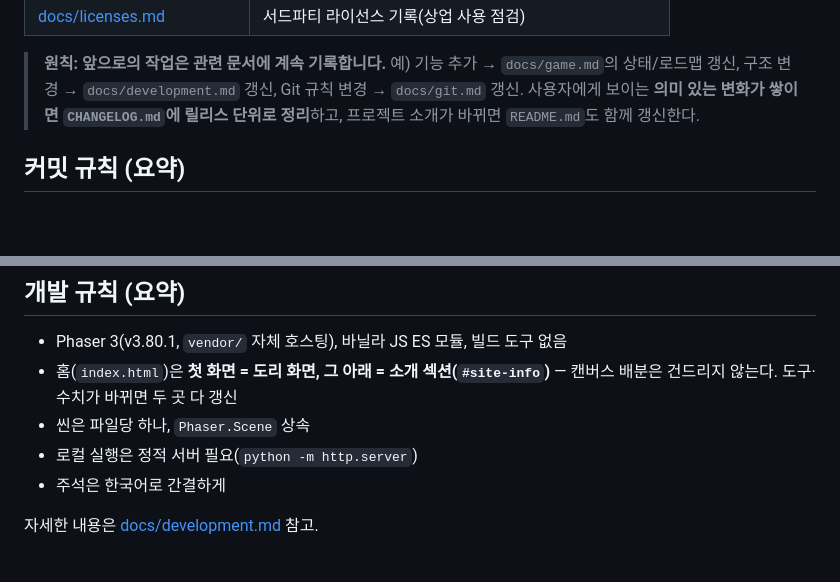
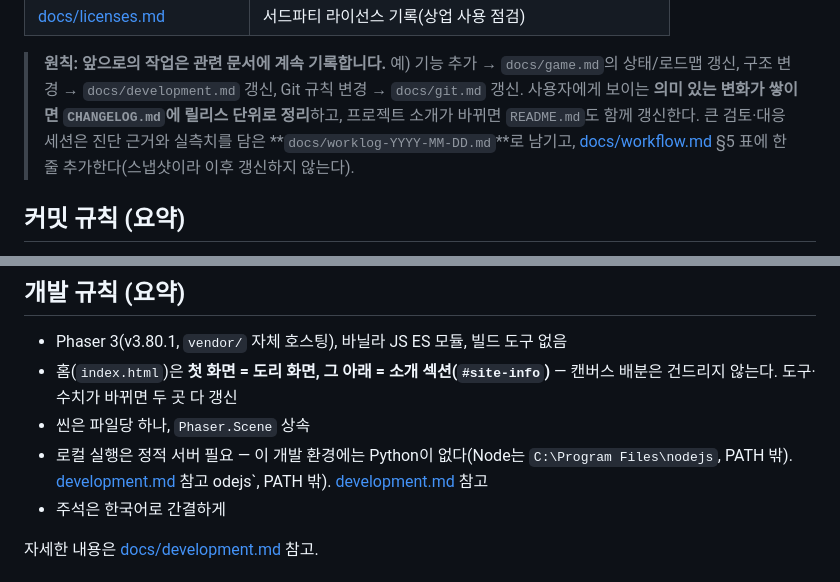
Before and after one commit to ff-1204/dori, a Markdown page: CLAUDE.md, 2 parts joined by grey strips. GitHub-like rendering; blank space fills up the shorter version.

```diff
--- a/CLAUDE.md
+++ b/CLAUDE.md
@@ -46,6 +46,8 @@ Claude Code가 이 저장소에서 작업할 때 따르는 가이드입니다.
 > Git 규칙 변경 → `docs/git.md` 갱신.
 > 사용자에게 보이는 **의미 있는 변화가 쌓이면 `CHANGELOG.md`에 릴리스 단위로 정리**하고,
 > 프로젝트 소개가 바뀌면 `README.md`도 함께 갱신한다.
+> 큰 검토·대응 세션은 진단 근거와 실측치를 담은 **`docs/worklog-YYYY-MM-DD.md`**로 남기고,
+> [docs/workflow.md](docs/workflow.md) §5 표에 한 줄 추가한다(스냅샷이라 이후 갱신하지 않는다).
 
 ## 커밋 규칙 (요약)
 
@@ -60,7 +62,8 @@ Claude Code가 이 저장소에서 작업할 때 따르는 가이드입니다.
 - Phaser 3(v3.80.1, `vendor/` 자체 호스팅), 바닐라 JS ES 모듈, 빌드 도구 없음
 - 홈(`index.html`)은 **첫 화면 = 도리 화면, 그 아래 = 소개 섹션(`#site-info`)** — 캔버스 배분은 건드리지 않는다. 도구·수치가 바뀌면 두 곳 다 갱신
 - 씬은 파일당 하나, `Phaser.Scene` 상속
-- 로컬 실행은 정적 서버 필요(`python -m http.server`)
+- 로컬 실행은 정적 서버 필요 — 이 개발 환경에는 Python이 없다(Node는 `C:\Program Files\nodejs`, PATH 밖). [development.md](docs/development.md) 참고
+odejs`, PATH 밖). [development.md](docs/development.md) 참고
 - 주석은 한국어로 간결하게
 
 자세한 내용은 [docs/development.md](docs/development.md) 참고.
```
Also changed, not shown: docs/workflow.md (+12 -0 lines), docs/worklog-2026-08-23.md (added, +152 -0 lines).
